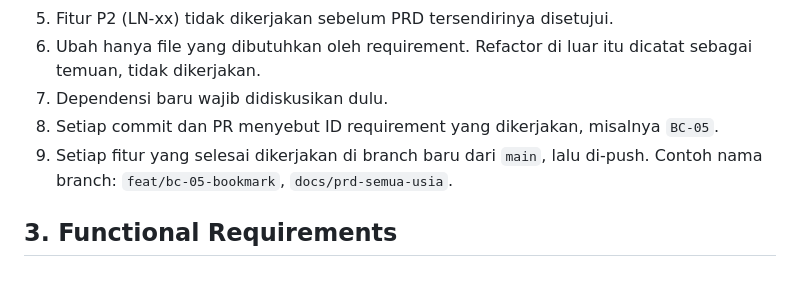
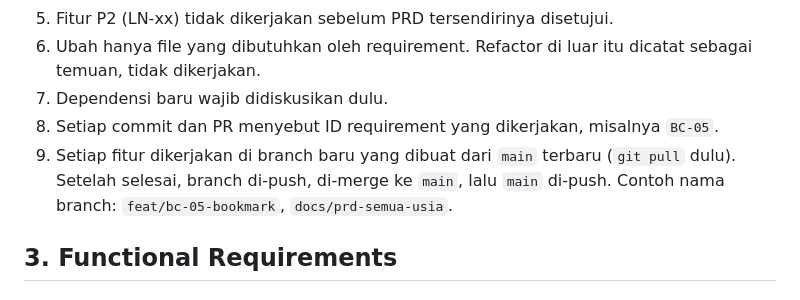
Before and after one commit to TerraRome/Quran-Murojaah, a Markdown page: docs/quran/PRD_SEMUA_USIA.md, the part around the change. Drawn GitHub-style.

Commit message:
docs(prd): aturan 9, tiap branch dibuat dari main terbaru lalu di-merge ke main
Co-Authored-By: Claude Opus 5.5 <noreply@anthropic.com>

```diff
--- a/docs/quran/PRD_SEMUA_USIA.md
+++ b/docs/quran/PRD_SEMUA_USIA.md
@@ -88,7 +88,7 @@ Fitur dianggap selesai saat kriteria di bagian 3 terpenuhi. Tabel ini mencatat h
 6. Ubah hanya file yang dibutuhkan oleh requirement. Refactor di luar itu dicatat sebagai temuan, tidak dikerjakan.
 7. Dependensi baru wajib didiskusikan dulu.
 8. Setiap commit dan PR menyebut ID requirement yang dikerjakan, misalnya `BC-05`.
-9. Setiap fitur yang selesai dikerjakan di branch baru dari `main`, lalu di-push. Contoh nama branch: `feat/bc-05-bookmark`, `docs/prd-semua-usia`.
+9. Setiap fitur dikerjakan di branch baru yang dibuat dari `main` terbaru (`git pull` dulu). Setelah selesai, branch di-push, di-merge ke `main`, lalu `main` di-push. Contoh nama branch: `feat/bc-05-bookmark`, `docs/prd-semua-usia`.
 
 ## 3. Functional Requirements
 
```
